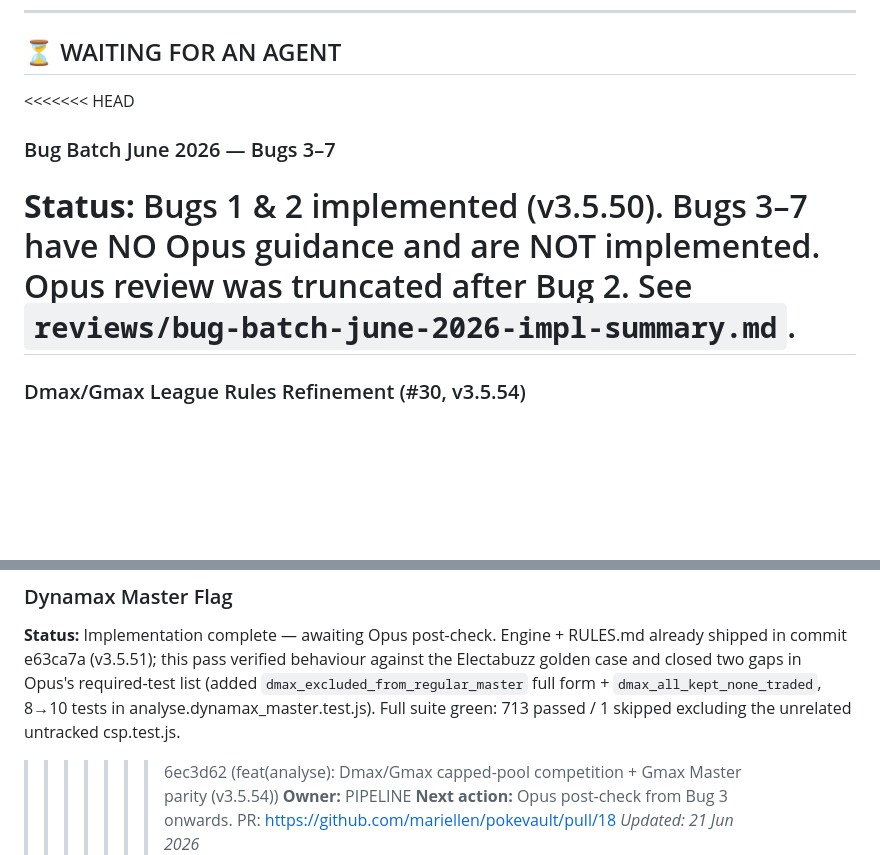
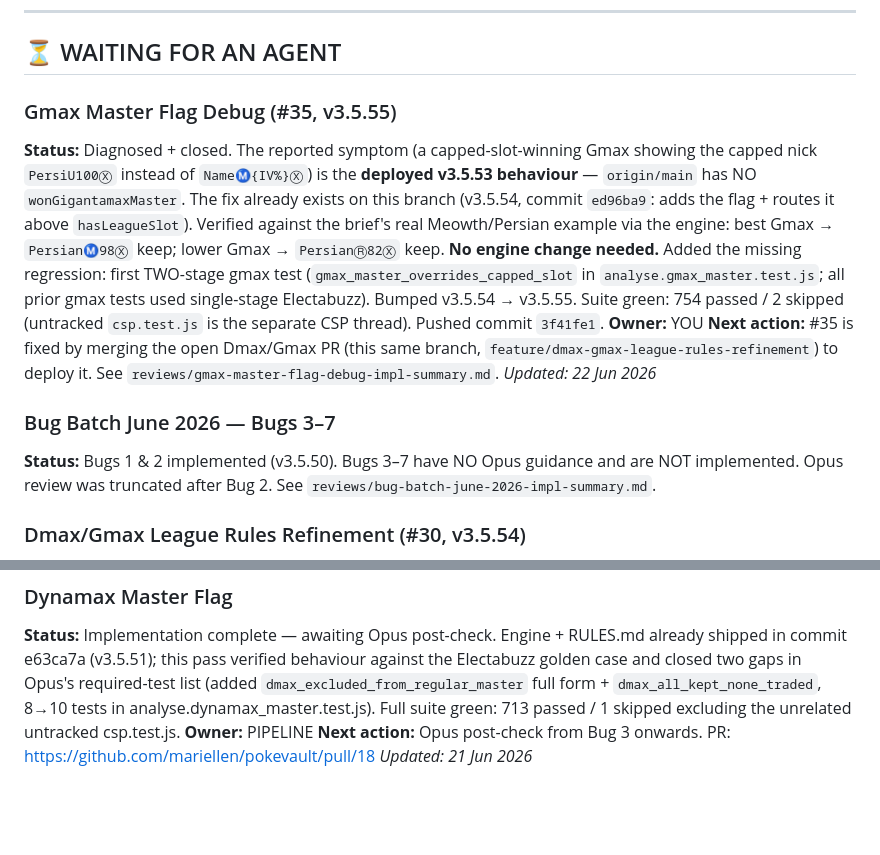
Before and after one commit to mariellen/pokevault, a Markdown page: HANDOFF.md, 2 parts joined by grey strips. Rendered like a GitHub page; blank space fills up the shorter version.

```diff
--- a/HANDOFF.md
+++ b/HANDOFF.md
@@ -44,10 +44,25 @@ _Updated: 13 Jun 2026_
 
 ## ⏳ WAITING FOR AN AGENT
 
-<<<<<<< HEAD
+### Gmax Master Flag Debug (#35, v3.5.55)
+**Status:** Diagnosed + closed. The reported symptom (a capped-slot-winning Gmax showing the
+capped nick `PersiU100Ⓧ` instead of `NameⓂ{IV%}Ⓧ`) is the **deployed v3.5.53 behaviour** —
+`origin/main` has NO `wonGigantamaxMaster`. The fix already exists on this branch (v3.5.54,
+commit `ed96ba9`: adds the flag + routes it above `hasLeagueSlot`). Verified against the brief's
+real Meowth/Persian example via the engine: best Gmax → `PersianⓂ98Ⓧ` keep; lower Gmax →
+`PersianⓇ82Ⓧ` keep. **No engine change needed.** Added the missing regression: first TWO-stage
+gmax test (`gmax_master_overrides_capped_slot` in `analyse.gmax_master.test.js`; all prior gmax
+tests used single-stage Electabuzz). Bumped v3.5.54 → v3.5.55. Suite green: 754 passed / 2
+skipped (untracked `csp.test.js` is the separate CSP thread). Pushed commit `3f41fe1`.
+**Owner:** YOU
+**Next action:** #35 is fixed by merging the open Dmax/Gmax PR (this same branch,
+`feature/dmax-gmax-league-rules-refinement`) to deploy it. See
+`reviews/gmax-master-flag-debug-impl-summary.md`.
+_Updated: 22 Jun 2026_
+
 ### Bug Batch June 2026 — Bugs 3–7
 **Status:** Bugs 1 & 2 implemented (v3.5.50). Bugs 3–7 have NO Opus guidance and are NOT implemented. Opus review was truncated after Bug 2. See `reviews/bug-batch-june-2026-impl-summary.md`.
-=======
+
 ### Dmax/Gmax League Rules Refinement (#30, v3.5.54)
 **Status:** Implementation complete — awaiting Opus post-check. Removed the spurious `|dynamax`
 capped sub-group (PR #27 over-keep bug) so Dmax/Gmax now compete in the **main capped pool**
@@ -68,7 +83,6 @@ _Updated: 21 Jun 2026_
 
 ### Dynamax Master Flag
 **Status:** Implementation complete — awaiting Opus post-check. Engine + RULES.md already shipped in commit e63ca7a (v3.5.51); this pass verified behaviour against the Electabuzz golden case and closed two gaps in Opus's required-test list (added `dmax_excluded_from_regular_master` full form + `dmax_all_kept_none_traded`, 8→10 tests in analyse.dynamax_master.test.js). Full suite green: 713 passed / 1 skipped excluding the unrelated untracked csp.test.js.
->>>>>>> 6ec3d62 (feat(analyse): Dmax/Gmax capped-pool competition + Gmax Master parity (v3.5.54))
 **Owner:** PIPELINE
 **Next action:** Opus post-check from Bug 3 onwards. PR: https://github.com/mariellen/pokevault/pull/18
 _Updated: 21 Jun 2026_
```
Also changed, not shown: reviews/gmax-master-flag-debug-impl-summary.md (added, +80 -0 lines).
